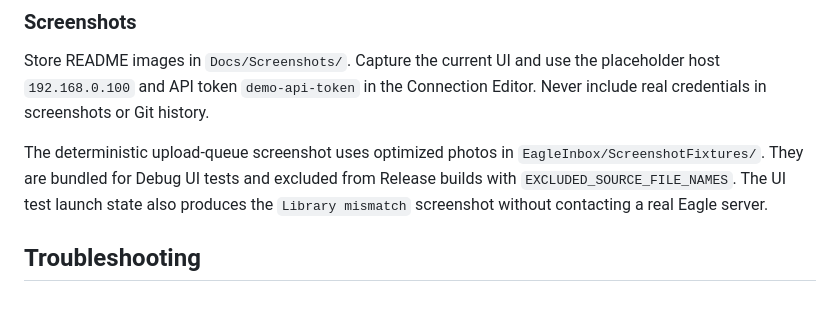
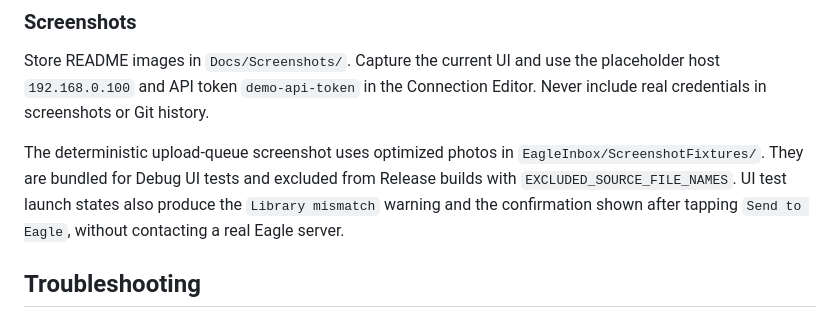
Before and after one commit to tuki0918/eagleinbox, a Markdown page: Docs/DEVELOPMENT.md, the part around the change. GitHub-like rendering.

```diff
--- a/Docs/DEVELOPMENT.md
+++ b/Docs/DEVELOPMENT.md
@@ -134,7 +134,7 @@ The Review Notes should explain that Eagle 4.0 Build 21 or later must be running
 
 Store README images in `Docs/Screenshots/`. Capture the current UI and use the placeholder host `192.168.0.100` and API token `demo-api-token` in the Connection Editor. Never include real credentials in screenshots or Git history.
 
-The deterministic upload-queue screenshot uses optimized photos in `EagleInbox/ScreenshotFixtures/`. They are bundled for Debug UI tests and excluded from Release builds with `EXCLUDED_SOURCE_FILE_NAMES`. The UI test launch state also produces the `Library mismatch` screenshot without contacting a real Eagle server.
+The deterministic upload-queue screenshot uses optimized photos in `EagleInbox/ScreenshotFixtures/`. They are bundled for Debug UI tests and excluded from Release builds with `EXCLUDED_SOURCE_FILE_NAMES`. UI test launch states also produce the `Library mismatch` warning and the confirmation shown after tapping `Send to Eagle`, without contacting a real Eagle server.
 
 ## Troubleshooting
 
```
Also changed, not shown: Docs/Screenshots/metadata-expanded.png, 1 other file.
